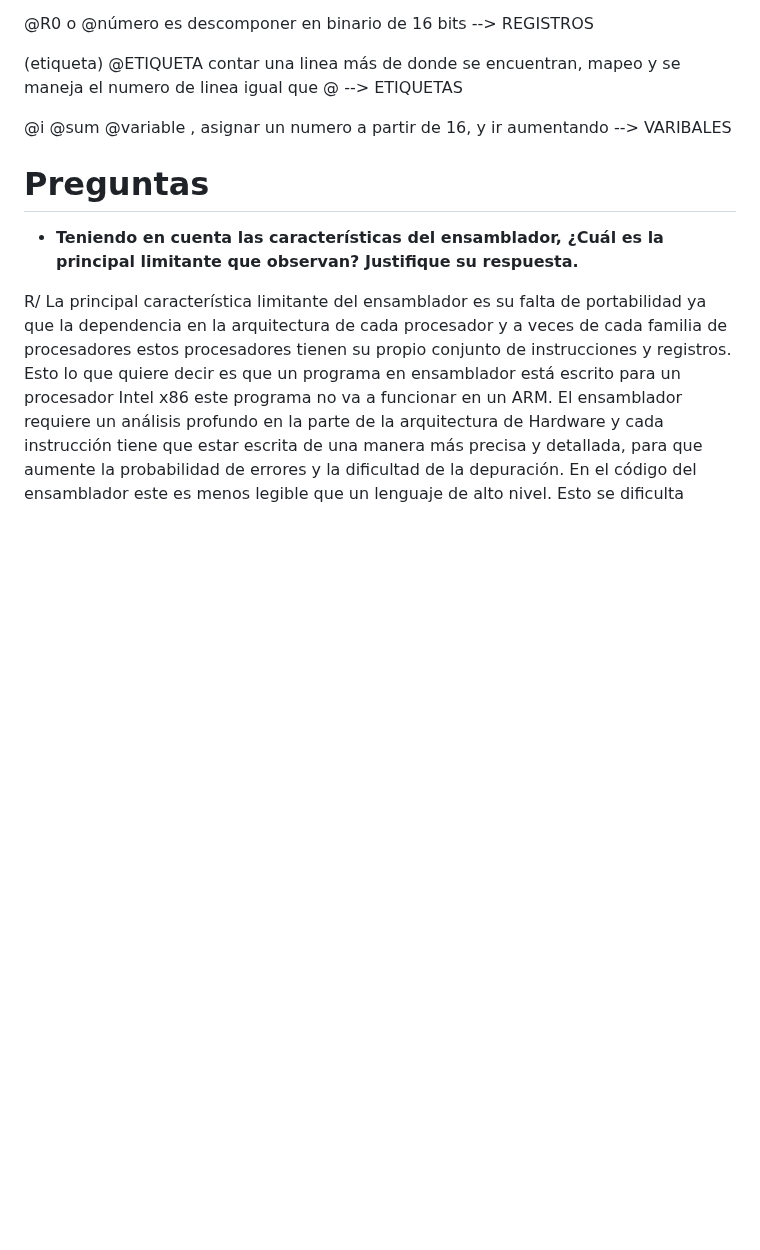
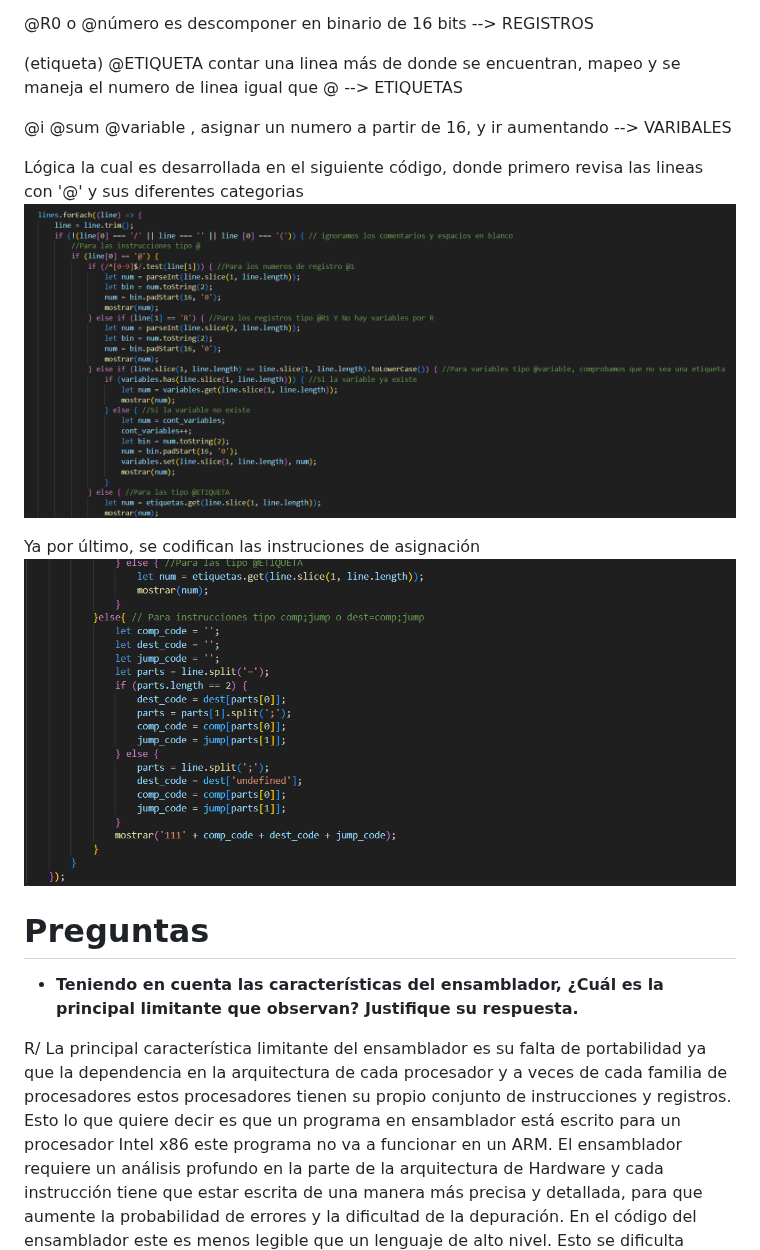
Before and after one commit to JxxnDx/Grupo-MVidia, a Markdown page: Práctica 4/README.md, the part around the change. GitHub-like rendering; blank space fills up the shorter version.

```diff
--- a/Práctica 4/README.md
+++ b/Práctica 4/README.md
@@ -24,6 +24,12 @@ asignaciones normales --> tabla
 
 @i @sum @variable , asignar un numero a partir de 16, y ir aumentando --> VARIBALES
 
+Lógica la cual es desarrollada en el siguiente código, donde primero revisa las lineas con '@' y sus diferentes categorias
+![4](image4.png)
+
+Ya por último, se codifican las instruciones de asignación
+![5](image5.png)
+
 # Preguntas
 - **Teniendo en cuenta las características del ensamblador, ¿Cuál es la principal limitante que observan? Justifique su respuesta.**
 
```
